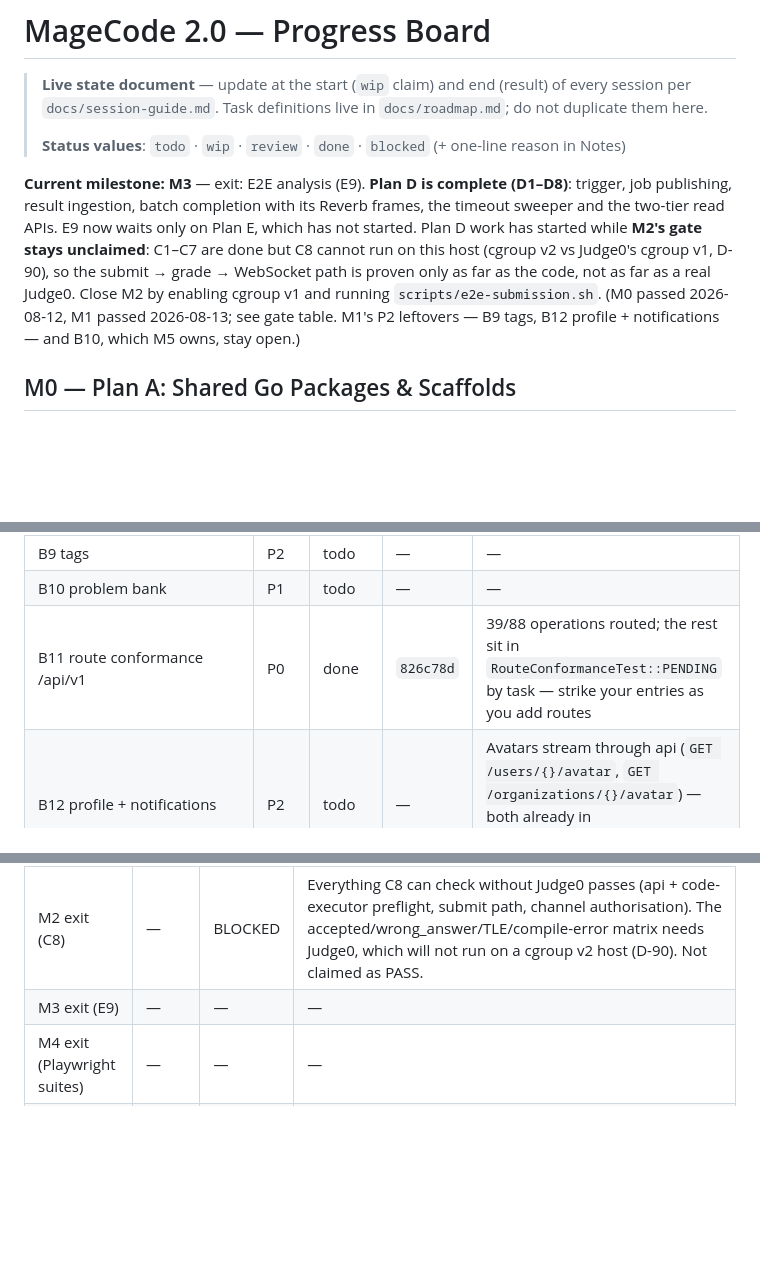
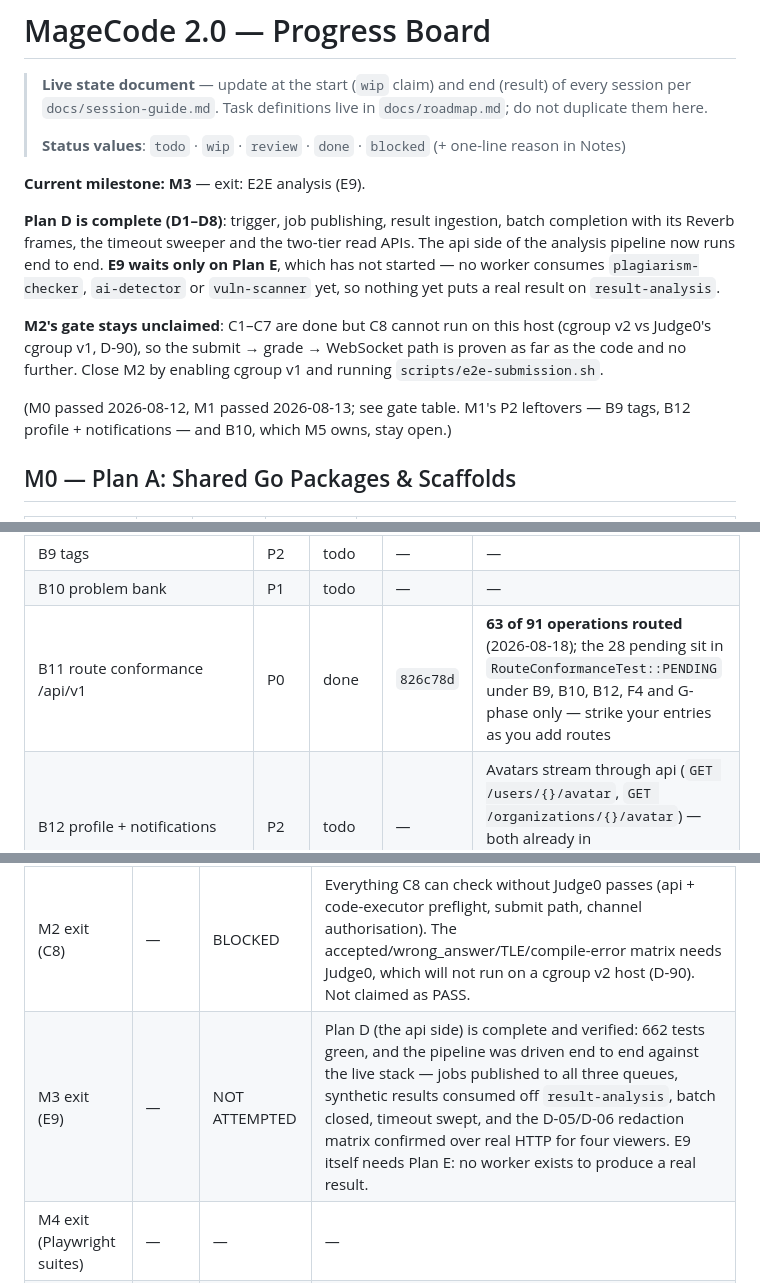
Before and after one commit to KamiYuri/magecode2.0, a Markdown page: docs/progress.md, 3 parts joined by grey strips. Drawn GitHub-style; blank space fills up the shorter version.

Commit message:
docs: correct the board after plan D closed
The milestone header contradicted itself: closing Plan D left
"Plan D is complete" next to "Plan D work has started", in one
run-on paragraph with M2's blocked gate. Split into three claims
that can each be checked.

B11's note still read "39/88 operations routed", frozen at its own
session. It is 63 of 91 today, and PENDING no longer names an
analysis operation — only B9, B10, B12, F4 and G-phase.

The M3 gate row was three dashes, which reads as untouched rather
than deliberately not attempted. It now records what is verified
(the api side, end to end against the live stack) and what E9 is
actually waiting for (Plan E, which cannot produce a real result
yet).

Adds the session-log line for the doc-drift pass.

Co-Authored-By: Claude Opus 5 <noreply@anthropic.com>

```diff
--- a/docs/progress.md
+++ b/docs/progress.md
@@ -6,12 +6,18 @@
 >
 > **Status values**: `todo` · `wip` · `review` · `done` · `blocked` (+ one-line reason in Notes)
 
-**Current milestone: M3** — exit: E2E analysis (E9). **Plan D is complete (D1–D8)**: trigger, job
-publishing, result ingestion, batch completion with its Reverb frames, the timeout sweeper and the
-two-tier read APIs. E9 now waits only on Plan E, which has not started. Plan D work has started while **M2's gate
-stays unclaimed**: C1–C7 are done but C8 cannot run on this host (cgroup v2 vs Judge0's cgroup
-v1, D-90), so the submit → grade → WebSocket path is proven only as far as the code, not as far
-as a real Judge0. Close M2 by enabling cgroup v1 and running `scripts/e2e-submission.sh`.
+**Current milestone: M3** — exit: E2E analysis (E9).
+
+**Plan D is complete (D1–D8)**: trigger, job publishing, result ingestion, batch completion with
+its Reverb frames, the timeout sweeper and the two-tier read APIs. The api side of the analysis
+pipeline now runs end to end. **E9 waits only on Plan E**, which has not started — no worker
+consumes `plagiarism-checker`, `ai-detector` or `vuln-scanner` yet, so nothing yet puts a real
+result on `result-analysis`.
+
+**M2's gate stays unclaimed**: C1–C7 are done but C8 cannot run on this host (cgroup v2 vs
+Judge0's cgroup v1, D-90), so the submit → grade → WebSocket path is proven as far as the code and
+no further. Close M2 by enabling cgroup v1 and running `scripts/e2e-submission.sh`.
+
 (M0 passed 2026-08-12, M1 passed 2026-08-13; see gate table. M1's P2 leftovers — B9 tags, B12
 profile + notifications — and B10, which M5 owns, stay open.)
 
@@ -41,7 +47,7 @@ profile + notifications — and B10, which M5 owns, stay open.)
 | B8 problems + test cases lifecycle | P0 | done | `ed83290` | Visibility resolved in `ProblemVisibilityService` + `Problem::visibleIn()` — keep the two in step. Clone-from-bank stays with B10, match-groups with Plan D |
 | B9 tags | P2 | todo | — | — |
 | B10 problem bank | P1 | todo | — | — |
-| B11 route conformance /api/v1 | P0 | done | `826c78d` | 39/88 operations routed; the rest sit in `RouteConformanceTest::PENDING` by task — strike your entries as you add routes |
+| B11 route conformance /api/v1 | P0 | done | `826c78d` | **63 of 91 operations routed** (2026-08-18); the 28 pending sit in `RouteConformanceTest::PENDING` under B9, B10, B12, F4 and G-phase only — strike your entries as you add routes |
 | B12 profile + notifications | P2 | todo | — | Avatars stream through api (`GET /users/{}/avatar`, `GET /organizations/{}/avatar`) — both already in `RouteConformanceTest::PENDING`; no public MinIO endpoint (v3 §7) |
 
 ## M2 — Plan C: Submission Loop & CES
@@ -118,7 +124,7 @@ profile + notifications — and B10, which M5 owns, stay open.)
 | M0 exit | 2026-08-12 | PASS | `go test ./...` green in shared/go (6 pkgs, unit); integration green vs compose: rmq (roundtrip/DLX/drain), db (pgbouncer 6432 simple protocol), storage (presign). Smoke pub/sub: code-executor container consumed a mgmt-API-published message end to end (trace_id `smoke-a7`). |
 | M1 exit (authz matrix) | 2026-08-13 | PASS | 401 tests green (1383 assertions) against compose Postgres, incl. the 69-case authz matrix and the route/envelope contract tests; pint + phpstan(6) clean. Container smoke through nginx + FPM + PgBouncer (`magecode-api`, healthy): register → login → organization → org member → course (duplicate code → 409 `DUPLICATE_COURSE_CODE`) → semester → section → enrol student → problem → test cases → publish → list problems → roster, all 200/201, list carrying `{data, meta}`, and an unauthenticated request 401. Two bugs the in-process suite could not see were fixed on the way: the compose api service built the test stage, and guests without an `Accept` header got 500. |
 | M2 exit (C8) | — | BLOCKED | Everything C8 can check without Judge0 passes (api + code-executor preflight, submit path, channel authorisation). The accepted/wrong_answer/TLE/compile-error matrix needs Judge0, which will not run on a cgroup v2 host (D-90). Not claimed as PASS. |
-| M3 exit (E9) | — | — | — |
+| M3 exit (E9) | — | NOT ATTEMPTED | Plan D (the api side) is complete and verified: 662 tests green, and the pipeline was driven end to end against the live stack — jobs published to all three queues, synthetic results consumed off `result-analysis`, batch closed, timeout swept, and the D-05/D-06 redaction matrix confirmed over real HTTP for four viewers. E9 itself needs Plan E: no worker exists to produce a real result. |
 | M4 exit (Playwright suites) | — | — | — |
 | M5 exit (bank e2e + axe) | — | — | — |
 | M6 exit (load + security) | — | — | — |
```
Also changed, not shown: other parts of docs/progress.md (+1 -0 lines).
